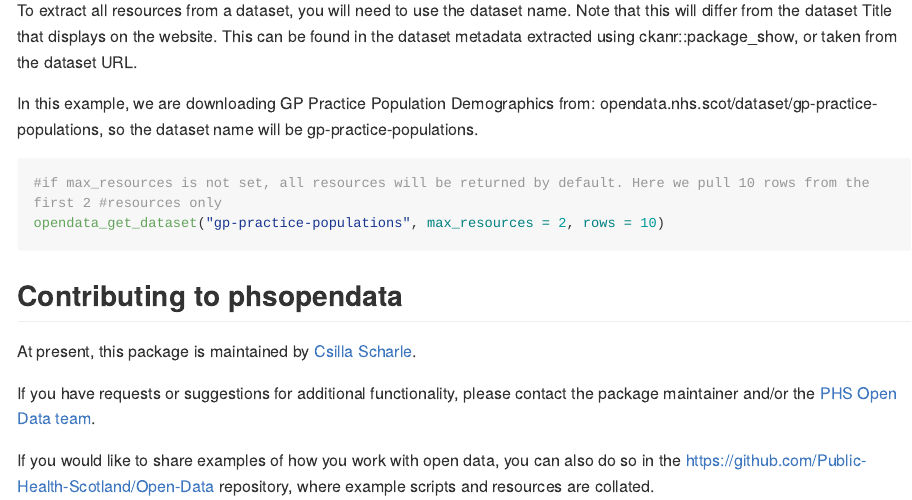
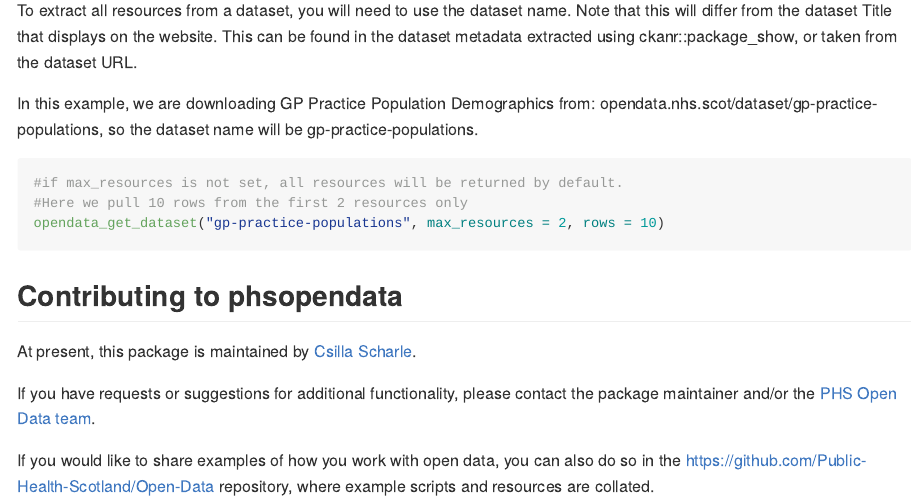
Before and after one commit to Public-Health-Scotland/phsopendata, an R Markdown document (README.Rmd): the page in a window 1100 px wide, from 1060 px down. Rendered offline with R 4.5, knitr and Pandoc, with nearby package versions; long lines of code are wrapped.

Commit message:
tweak example code for nicer display

````diff
--- a/README.Rmd
+++ b/README.Rmd
@@ -63,7 +63,8 @@
 
 
 ```{r example dataset, eval = FALSE}
-#if max_resources is not set, all resources will be returned by default. Here we pull 10 rows from the first 2 #resources only
+#if max_resources is not set, all resources will be returned by default.
+#Here we pull 10 rows from the first 2 resources only
 opendata_get_dataset("gp-practice-populations", max_resources = 2, rows = 10)
 ```
 
````
Also changed, not shown: README.md.
